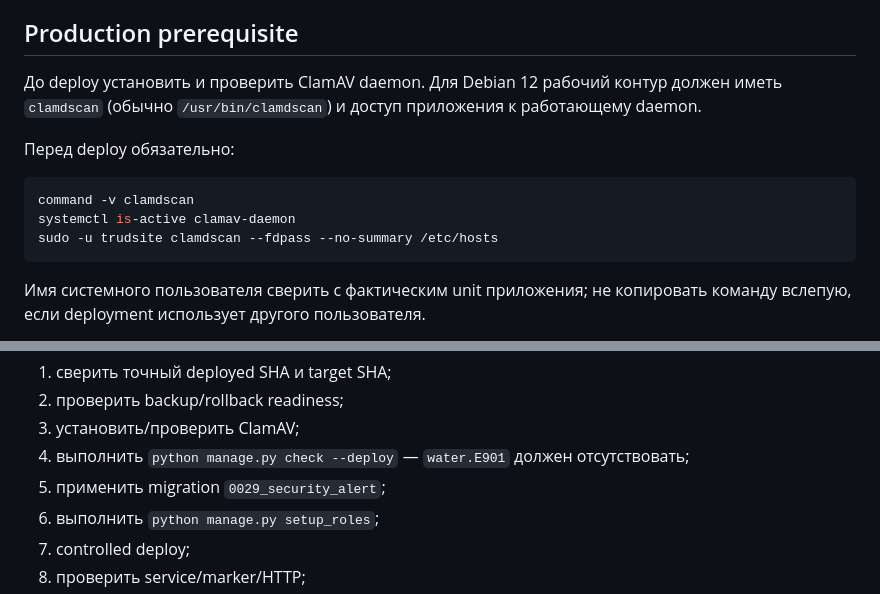
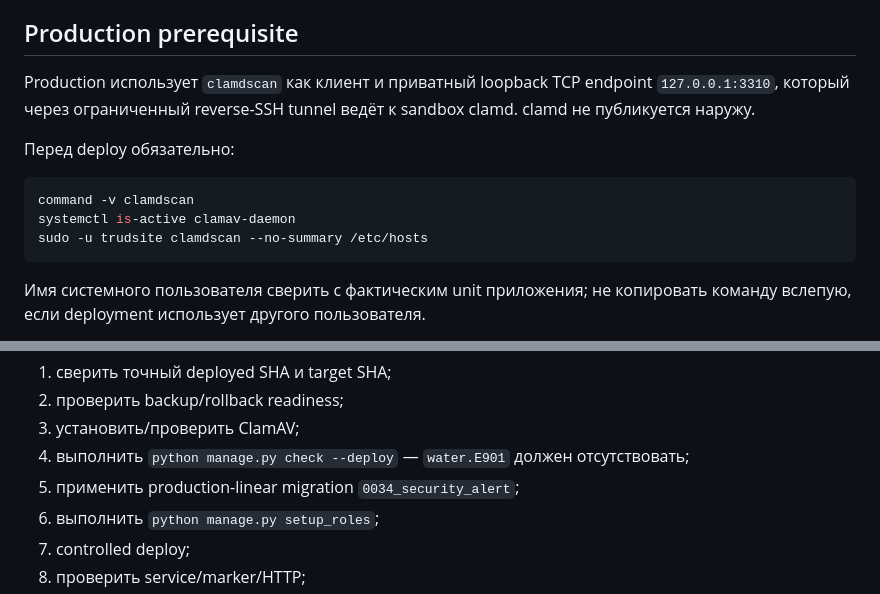
Before and after one commit to Zursulus/trud-1, a Markdown page: docs/APPEAL-SECURITY.md, 2 parts joined by grey strips. Drawn GitHub-style.

Commit message:
#80 reconcile scanner deployment docs with private TCP tunnel

````diff
--- a/docs/APPEAL-SECURITY.md
+++ b/docs/APPEAL-SECURITY.md
@@ -42,14 +42,14 @@ Production работает fail-closed: если обязательный ан
 
 ## Production prerequisite
 
-До deploy установить и проверить ClamAV daemon. Для Debian 12 рабочий контур должен иметь `clamdscan` (обычно `/usr/bin/clamdscan`) и доступ приложения к работающему daemon.
+Production использует `clamdscan` как клиент и приватный loopback TCP endpoint `127.0.0.1:3310`, который через ограниченный reverse-SSH tunnel ведёт к sandbox clamd. clamd не публикуется наружу.
 
 Перед deploy обязательно:
 
 ```sh
 command -v clamdscan
 systemctl is-active clamav-daemon
-sudo -u trudsite clamdscan --fdpass --no-summary /etc/hosts
+sudo -u trudsite clamdscan --no-summary /etc/hosts
 ```
 
 Имя системного пользователя сверить с фактическим unit приложения; не копировать команду вслепую, если deployment использует другого пользователя.
@@ -68,7 +68,7 @@ TRUD_APPEAL_CLAMDSCAN_TIMEOUT=20
 2. проверить backup/rollback readiness;
 3. установить/проверить ClamAV;
 4. выполнить `python manage.py check --deploy` — `water.E901` должен отсутствовать;
-5. применить migration `0029_security_alert`;
+5. применить production-linear migration `0034_security_alert`;
 6. выполнить `python manage.py setup_roles`;
 7. controlled deploy;
 8. проверить service/marker/HTTP;
````
